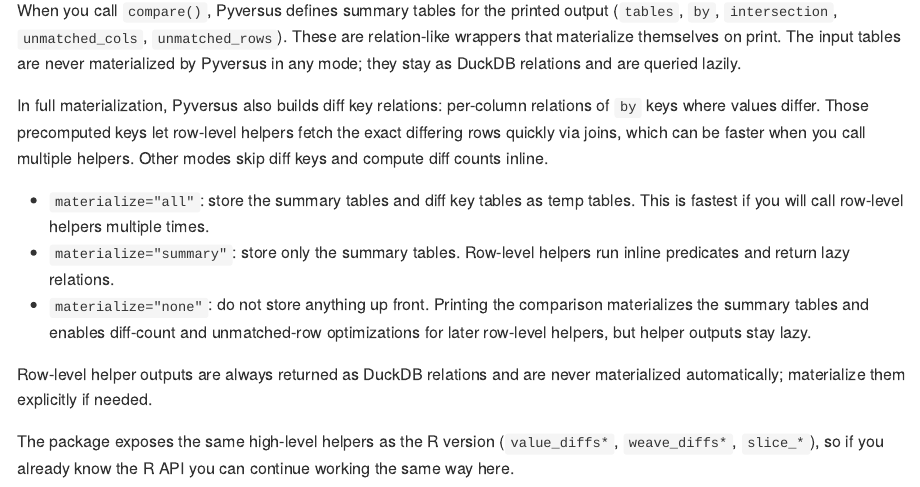
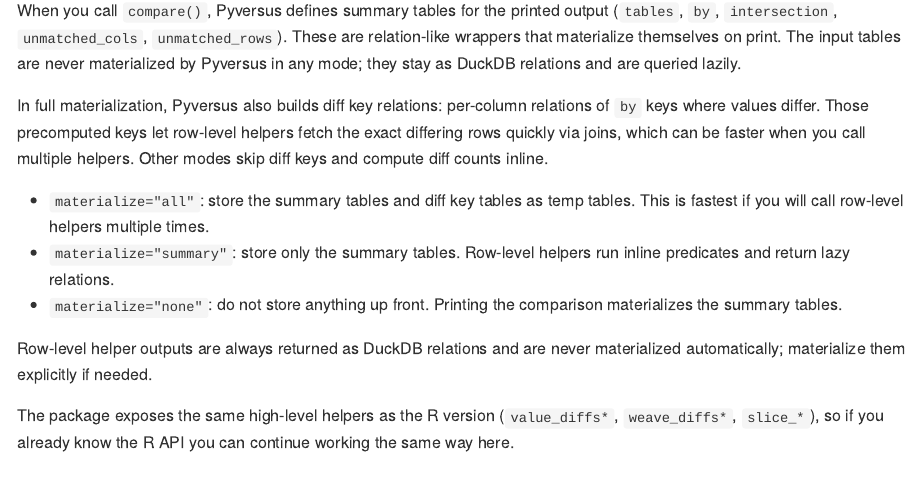
Before and after one commit to eutwt/pyversus, a Quarto document (README.qmd): the page in a window 1100 px wide, from 4680 px down. The pictures show the output file README.md that the author committed with the source, drawn offline in the style of GitHub.

Commit message:
Simplify materialize none docs

```diff
--- a/README.qmd
+++ b/README.qmd
@@ -124,9 +124,7 @@
 - `materialize="summary"`: store only the summary tables. Row-level helpers
   run inline predicates and return lazy relations.
 - `materialize="none"`: do not store anything up front. Printing the
-  comparison materializes the summary tables and enables diff-count and
-  unmatched-row optimizations for later row-level helpers, but helper
-  outputs stay lazy.
+  comparison materializes the summary tables.
 
 Row-level helper outputs are always returned as DuckDB relations and are
 never materialized automatically; materialize them explicitly if needed.
```
Also changed, not shown: README.md, 1 other file.
